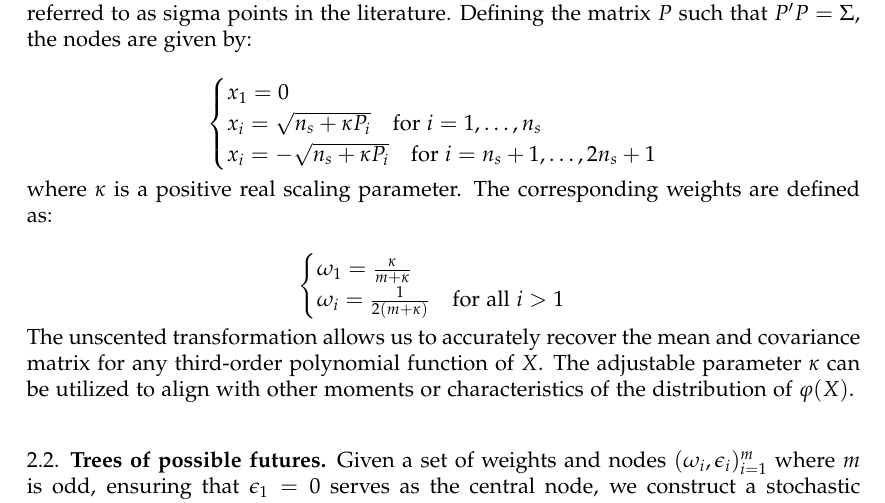
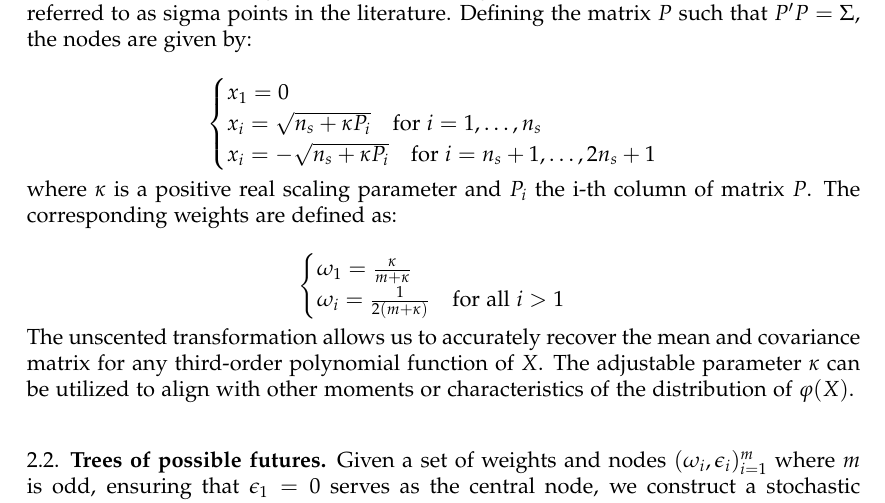
Before and after one commit to stepan-a/ep-mj-30-years, a LaTeX paper (tex/wp/sep.tex): part of page 7 of 28, cut so that both start at the same text. Compiled offline with LaTeX, dvips and Ghostscript; a LaTeX package or settings file that is missing is left out.

Commit message:
Pᵢ is a vector.

```diff
--- a/tex/wp/sep.tex
+++ b/tex/wp/sep.tex
@@ -570,7 +570,7 @@ points in the literature. Defining the matrix \(P\) such that \(P'P = \Sigma\),
    \end{cases}
 \]
 
-where \(\kappa\) is a positive real scaling parameter. The
+where \(\kappa\) is a positive real scaling parameter and \(P_i\) the i-th column of matrix $P$. The
 corresponding weights are defined as:
 
 \[
```
